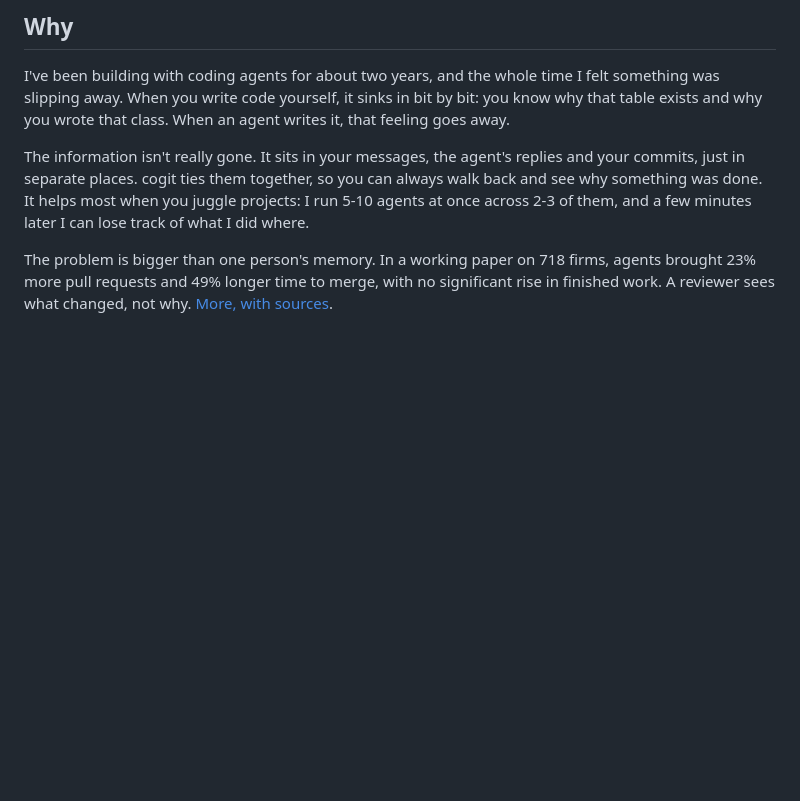
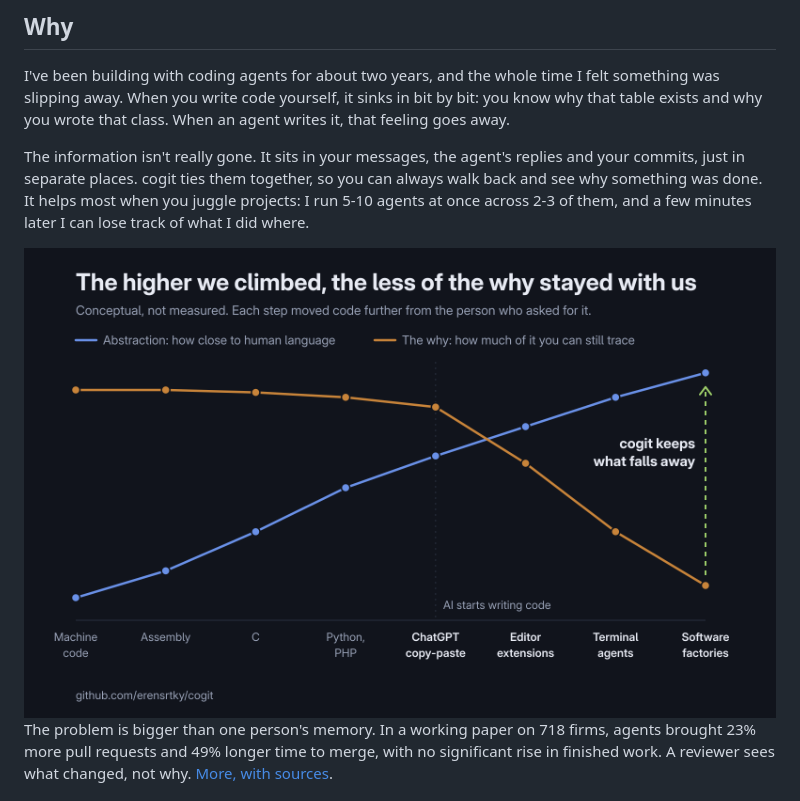
Before and after one commit to erensrtky/cogit, a Markdown page: README.md, the part around the change. Rendered like a GitHub page; pictures changed too: docs/images/why-abstraction.png (added); blank space fills up the shorter version.

Commit message:
docs(readme): show how the why falls away as abstraction rises
Co-Authored-By: Claude Opus 5.5 <noreply@anthropic.com>
Thought: h90125b0c16e0

```diff
--- a/README.md
+++ b/README.md
@@ -76,6 +76,8 @@ just in separate places. cogit ties them together, so you can always walk back a
 something was done. It helps most when you juggle projects: I run 5-10 agents at once across 2-3
 of them, and a few minutes later I can lose track of what I did where.
 
+<img src="docs/images/why-abstraction.png" alt="A conceptual chart from machine code to software factories: abstraction keeps rising, while how much of the why you can still trace falls sharply once AI starts writing code. cogit keeps what falls away.">
+
 The problem is bigger than one person's memory. In a working paper on 718 firms, agents brought
 23% more pull requests and 49% longer time to merge, with no significant rise in finished work.
 A reviewer sees what changed, not why. [More, with sources](docs/guide/why.md).
```
